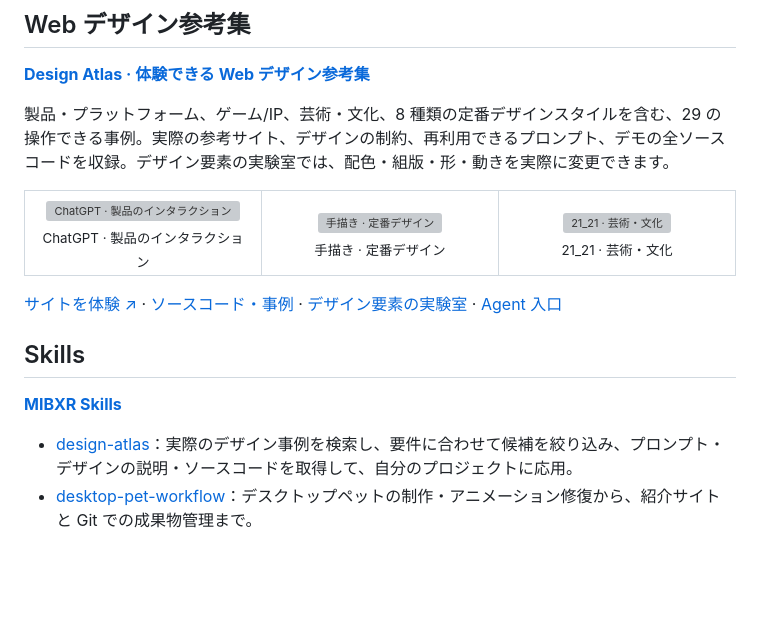
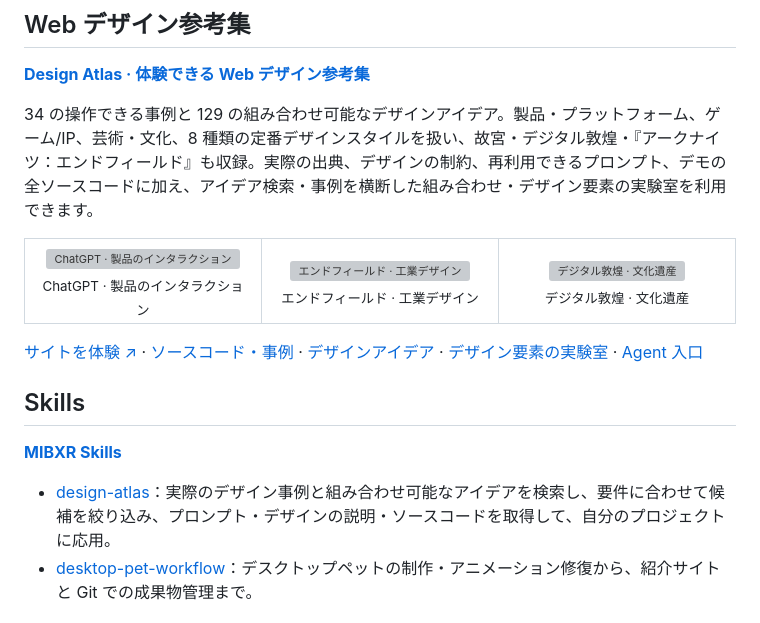
Before and after one commit to MIBXR/MIBXR, a Markdown page: README.ja.md, the part around the change. GitHub-like rendering; blank space fills up the shorter version; grey boxes are pictures that could not be loaded.

Commit message:
Refresh Design Atlas profile showcase with cases and patterns

```diff
--- a/README.ja.md
+++ b/README.ja.md
@@ -36,23 +36,23 @@ ACM MM 2024 · CCF A類 · 筆頭著者 · 画像の美的評価
 
 **[Design Atlas · 体験できる Web デザイン参考集](https://github.com/MIBXR/design-atlas)**
 
-製品・プラットフォーム、ゲーム/IP、芸術・文化、8 種類の定番デザインスタイルを含む、29 の操作できる事例。実際の参考サイト、デザインの制約、再利用できるプロンプト、デモの全ソースコードを収録。デザイン要素の実験室では、配色・組版・形・動きを実際に変更できます。
+34 の操作できる事例と 129 の組み合わせ可能なデザインアイデア。製品・プラットフォーム、ゲーム/IP、芸術・文化、8 種類の定番デザインスタイルを扱い、故宮・デジタル敦煌・『アークナイツ：エンドフィールド』も収録。実際の出典、デザインの制約、再利用できるプロンプト、デモの全ソースコードに加え、アイデア検索・事例を横断した組み合わせ・デザイン要素の実験室を利用できます。
 
 <table>
 <tr>
-<td width="33%" align="center"><a href="https://mibxr-design-atlas.mibxranime.chatgpt.site/#style/chatgpt-platform"><img src="https://raw.githubusercontent.com/MIBXR/design-atlas/2ada24a6f092f8d1541a30af22ccfbacc9e299d3/previews/chatgpt-platform.jpg" alt="ChatGPT · 製品のインタラクション" width="280"></a><br><sub>ChatGPT · 製品のインタラクション</sub></td>
-<td width="33%" align="center"><a href="https://mibxr-design-atlas.mibxranime.chatgpt.site/#style/hand-drawn"><img src="https://raw.githubusercontent.com/MIBXR/design-atlas/2ada24a6f092f8d1541a30af22ccfbacc9e299d3/previews/hand-drawn.jpg" alt="手描き · 定番デザイン" width="280"></a><br><sub>手描き · 定番デザイン</sub></td>
-<td width="33%" align="center"><a href="https://mibxr-design-atlas.mibxranime.chatgpt.site/#style/design-sight"><img src="https://raw.githubusercontent.com/MIBXR/design-atlas/2ada24a6f092f8d1541a30af22ccfbacc9e299d3/previews/design-sight.jpg" alt="21_21 · 芸術・文化" width="280"></a><br><sub>21_21 · 芸術・文化</sub></td>
+<td width="33%" align="center"><a href="https://mibxr-design-atlas.mibxranime.chatgpt.site/cases.html#style/chatgpt-platform"><img src="https://raw.githubusercontent.com/MIBXR/design-atlas/1ae149decb35fe5e24d14473ba938f9f8e4101ab/previews/chatgpt-platform.jpg" alt="ChatGPT · 製品のインタラクション" width="280"></a><br><sub>ChatGPT · 製品のインタラクション</sub></td>
+<td width="33%" align="center"><a href="https://mibxr-design-atlas.mibxranime.chatgpt.site/cases.html#style/endfield-industrial"><img src="https://raw.githubusercontent.com/MIBXR/design-atlas/1ae149decb35fe5e24d14473ba938f9f8e4101ab/previews/endfield-industrial.jpg" alt="エンドフィールド · 工業デザイン" width="280"></a><br><sub>エンドフィールド · 工業デザイン</sub></td>
+<td width="33%" align="center"><a href="https://mibxr-design-atlas.mibxranime.chatgpt.site/cases.html#style/digital-dunhuang"><img src="https://raw.githubusercontent.com/MIBXR/design-atlas/1ae149decb35fe5e24d14473ba938f9f8e4101ab/previews/digital-dunhuang.jpg" alt="デジタル敦煌 · 文化遺産" width="280"></a><br><sub>デジタル敦煌 · 文化遺産</sub></td>
 </tr>
 </table>
 
-[サイトを体験 ↗](https://mibxr-design-atlas.mibxranime.chatgpt.site/) · [ソースコード・事例](https://github.com/MIBXR/design-atlas) · [デザイン要素の実験室](https://mibxr-design-atlas.mibxranime.chatgpt.site/fundamentals.html) · [Agent 入口](https://mibxr-design-atlas.mibxranime.chatgpt.site/agent.html)
+[サイトを体験 ↗](https://mibxr-design-atlas.mibxranime.chatgpt.site/) · [ソースコード・事例](https://github.com/MIBXR/design-atlas) · [デザインアイデア](https://mibxr-design-atlas.mibxranime.chatgpt.site/cases.html#patterns) · [デザイン要素の実験室](https://mibxr-design-atlas.mibxranime.chatgpt.site/fundamentals.html) · [Agent 入口](https://mibxr-design-atlas.mibxranime.chatgpt.site/agent.html)
 
 ## Skills
 
 **[MIBXR Skills](https://github.com/MIBXR/mibxr-skills)**
 
-- [design-atlas](https://github.com/MIBXR/mibxr-skills/blob/main/skills/design-atlas/SKILL.md)：実際のデザイン事例を検索し、要件に合わせて候補を絞り込み、プロンプト・デザインの説明・ソースコードを取得して、自分のプロジェクトに応用。
+- [design-atlas](https://github.com/MIBXR/mibxr-skills/blob/main/skills/design-atlas/SKILL.md)：実際のデザイン事例と組み合わせ可能なアイデアを検索し、要件に合わせて候補を絞り込み、プロンプト・デザインの説明・ソースコードを取得して、自分のプロジェクトに応用。
 - [desktop-pet-workflow](https://github.com/MIBXR/mibxr-skills/blob/main/skills/desktop-pet-workflow/SKILL.md)：デスクトップペットの制作・アニメーション修復から、紹介サイトと Git での成果物管理まで。
 
 ## 授業プロジェクト
```
Also changed, not shown: README.en.md (+6 -6 lines), README.md (+6 -6 lines).
